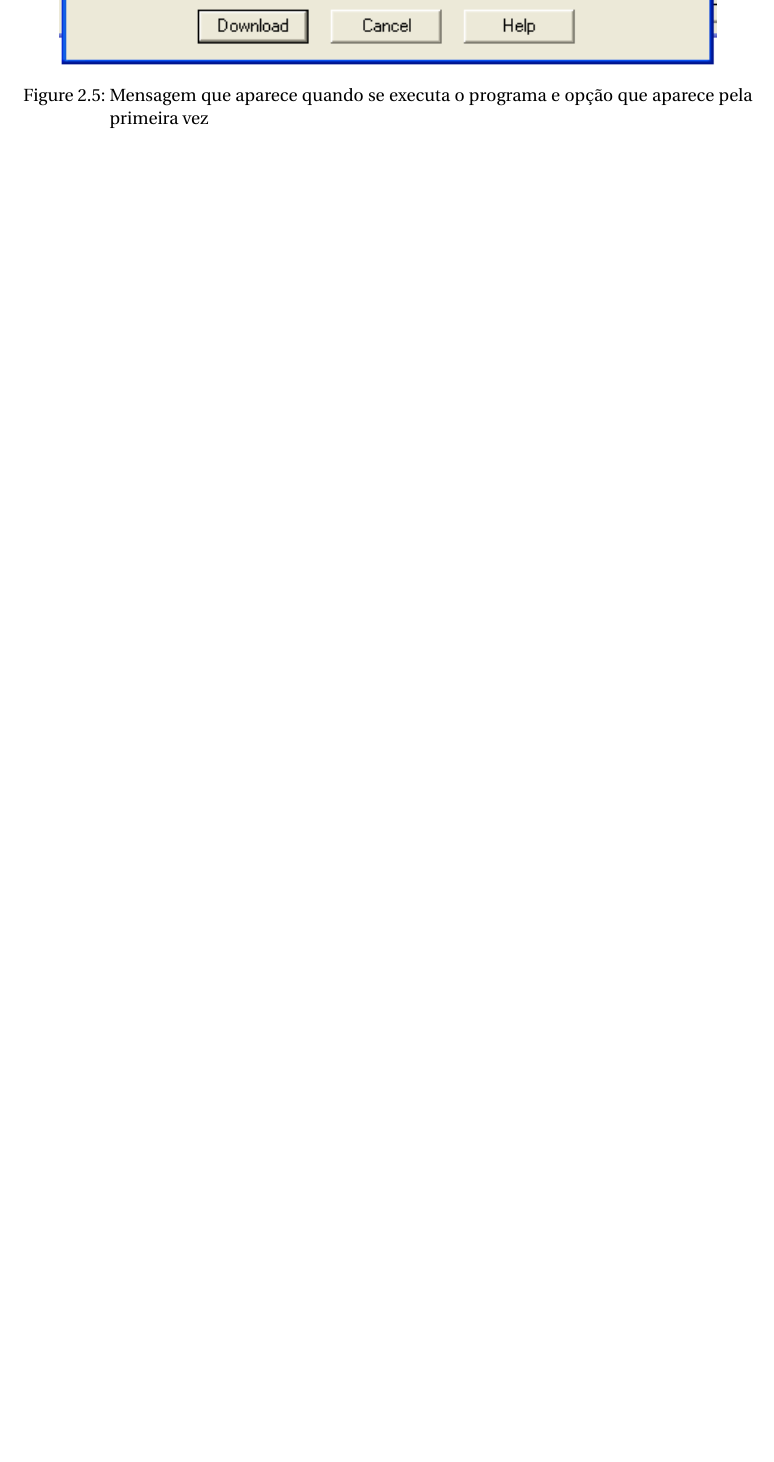
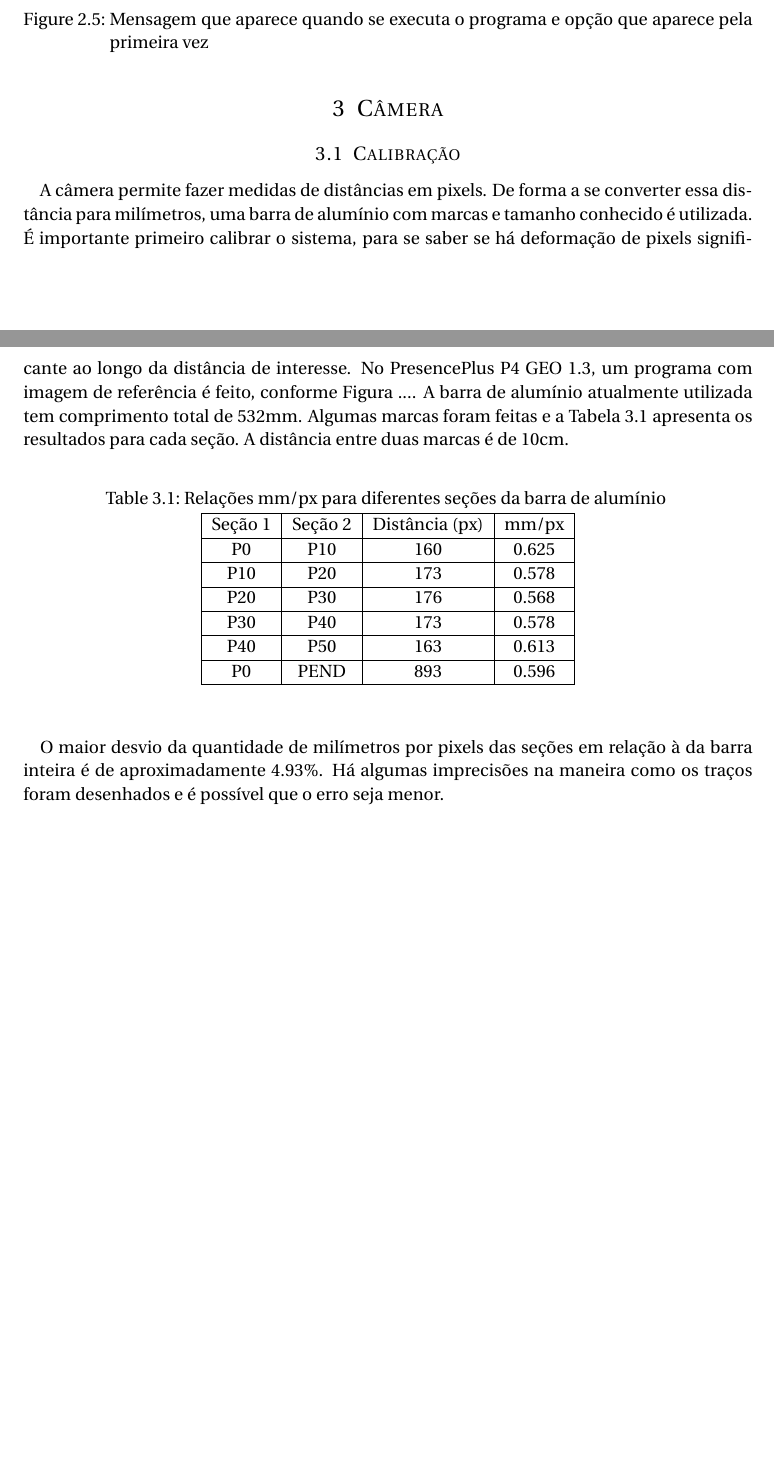
Before and after one commit to emanuelbarroso/tg_mecatronica_risers, a LaTeX document (Guias/Hardware/hardware.tex): part of page 11 of 11 before the commit and two parts of pages 11 and 12 of 12 after it, the two joined at a grey line, cut so that both start at the same text, the shorter picture padded with empty space. Compiled offline with pdfLaTeX.

Commit message:
Adicionados dados de calibração da câmera

```diff
--- a/Guias/Hardware/hardware.tex
+++ b/Guias/Hardware/hardware.tex
@@ -330,4 +330,26 @@
               \caption{Mensagem que aparece quando se executa o programa e opção que aparece pela primeira vez\label{mensagemRodar}}
           \end{figure}
 \end{enumerate}
+
+\section{Câmera}
+\subsection{Calibração}
+\paragraph{} A câmera permite fazer medidas de distâncias em pixels. De forma a se converter essa distância para milímetros, uma barra de alumínio com marcas e tamanho conhecido é utilizada. É importante primeiro calibrar o sistema, para se saber se há deformação de pixels significante ao longo da distância de interesse. No PresencePlus P4 GEO 1.3, um programa com imagem de referência é feito, conforme Figura .... A barra de alumínio atualmente utilizada tem comprimento total de $532$mm. Algumas marcas foram feitas e a Tabela \ref{relacoesmmpx} apresenta os resultados para cada seção. A distância entre duas marcas é de 10cm.
+
+\begin{table}[!ht]
+\centering
+\caption{Relações mm/px para diferentes seções da barra de alumínio \label{relacoesmmpx}}
+	\begin{tabular}{|c|c|c|c|}
+	\hline
+		Seção 1 & Seção 2 & Distância (px) & mm/px\\ \hline
+		P0 & P10 & 160 & 0.625\\ \hline
+		P10 & P20 & 173 & 0.578\\ \hline
+		P20 & P30 & 176 & 0.568\\ \hline
+		P30 & P40 & 173 & 0.578\\ \hline
+		P40 & P50 & 163 & 0.613\\ \hline
+		P0 & PEND & 893 & 0.596\\ \hline
+	\end{tabular}
+\end{table}
+
+\paragraph{} O maior desvio da quantidade de milímetros por pixels das seções em relação à da barra inteira é de aproximadamente 4.93\%. Há algumas imprecisões na maneira como os traços foram desenhados e é possível que o erro seja menor.
+
 \end{document}
```
Also changed, not shown: Guias/Hardware/hardware.pdf.
